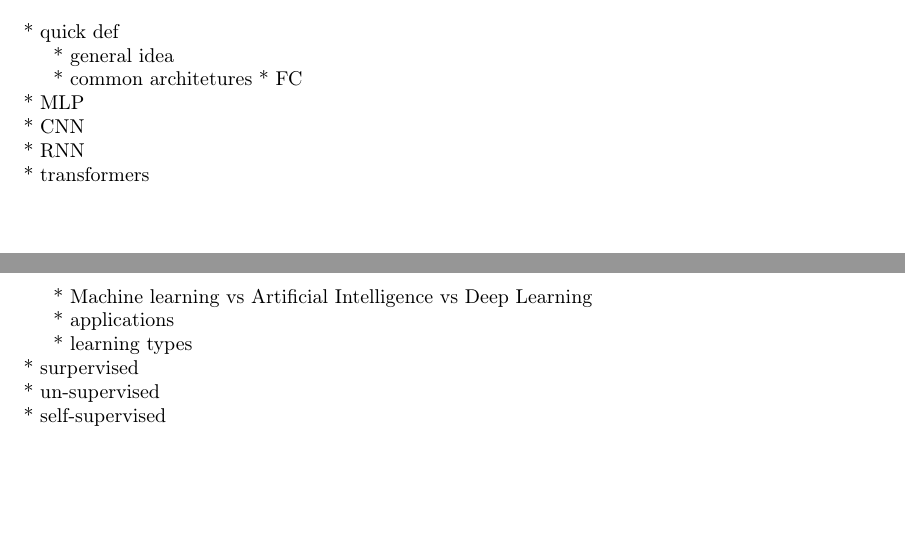
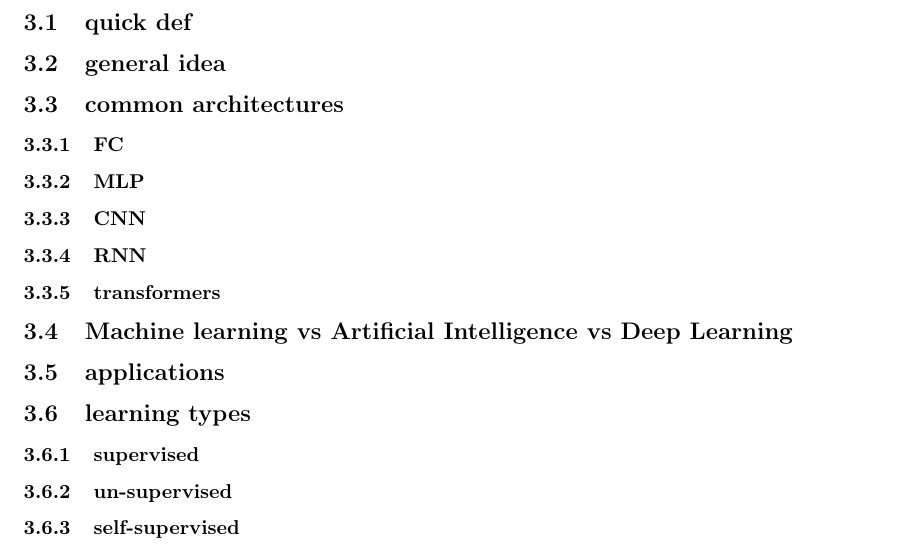
Before and after one commit to pauldubois98/PhD, a LaTeX paper (1_Introduction/1_main.tex, which reads 1_Introduction/1_content.tex): two parts of pages 6 and 7 of 7 before the commit and part of page 8 of 9 after it, the two joined at a grey line, cut so that both start at the same text, the shorter picture padded with empty space. Compiled offline with pdfLaTeX.

Commit message:
titleized intro to AI

```diff
--- a/1_Introduction/1_content.tex
+++ b/1_Introduction/1_content.tex
@@ -116,23 +116,22 @@ optimization problem consists of maximizing or minimizing a real function by sys
 
 \section{Introduction to Artificial Intelligence}
 
-* quick def
+\subsection{quick def}
 
-* general idea
+\subsection{general idea}
 
-* common architetures}
-  * FC\\
-  * MLP\\
-  * CNN\\
-  * RNN\\
-  * transformers\\
+\subsection{common architectures}
+\subsubsection{FC}
+\subsubsection{MLP}
+\subsubsection{CNN}
+\subsubsection{RNN}
+\subsubsection{transformers}
 
-* Machine learning vs Artificial Intelligence vs Deep Learning
+\subsection{Machine learning vs Artificial Intelligence vs Deep Learning}
 
-* applications
+\subsection{applications}
 
-* learning types\\
-  * surpervised\\
-  * un-supervised\\
-  * self-supervised\\
-  * reinforcement / semi-supervised\\
+\subsection{learning types}
+\subsubsection{supervised}
+\subsubsection{un-supervised}
+\subsubsection{self-supervised}
```
Also changed, not shown: 1_Introduction/1_content.tex (30 more changed lines).
